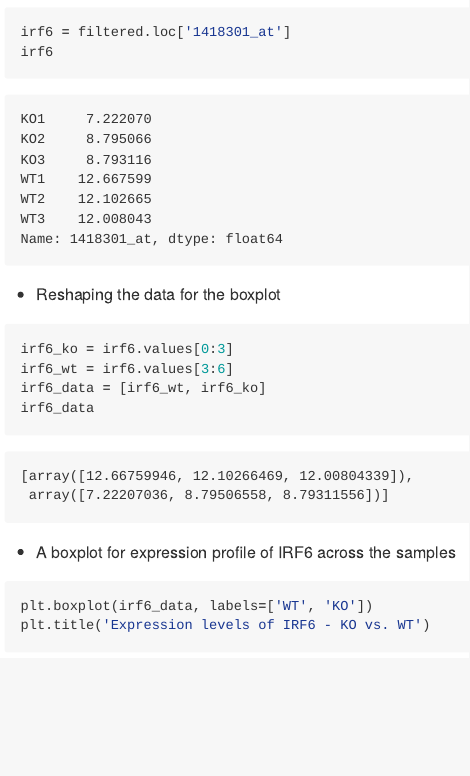
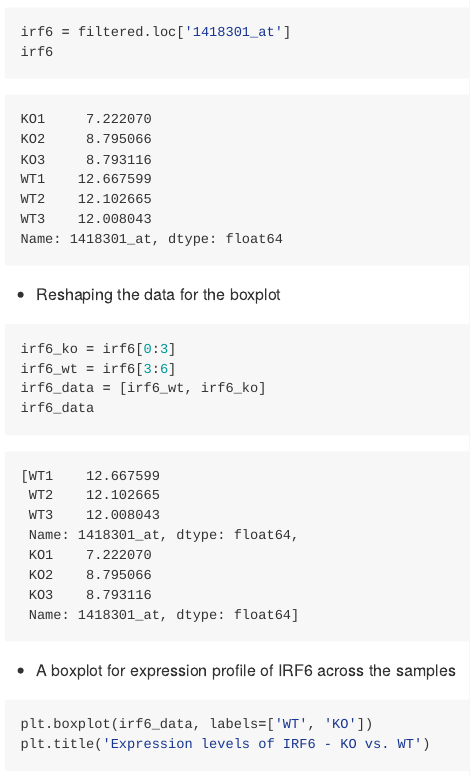
Before and after one commit to ahmedmoustafa/Notebooks, a Quarto document (Irf6/Irf6_py.qmd): the page in a window 1100 px wide, from 17450 px down. The pictures show the output file Irf6/Irf6_py.md that the author committed with the source, drawn offline in the style of GitHub; long lines of code are wrapped.

Commit message:
Minor edits

````diff
--- a/Irf6/Irf6_py.qmd
+++ b/Irf6/Irf6_py.qmd
@@ -280,8 +280,8 @@ irf6
 
 ```{python}
 #| echo: true
-irf6_ko = irf6.values[0:3]
-irf6_wt = irf6.values[3:6]
+irf6_ko = irf6[0:3]
+irf6_wt = irf6[3:6]
 irf6_data = [irf6_wt, irf6_ko]
 irf6_data
 ```
````
Also changed, not shown: Irf6/Irf6_py.md.
